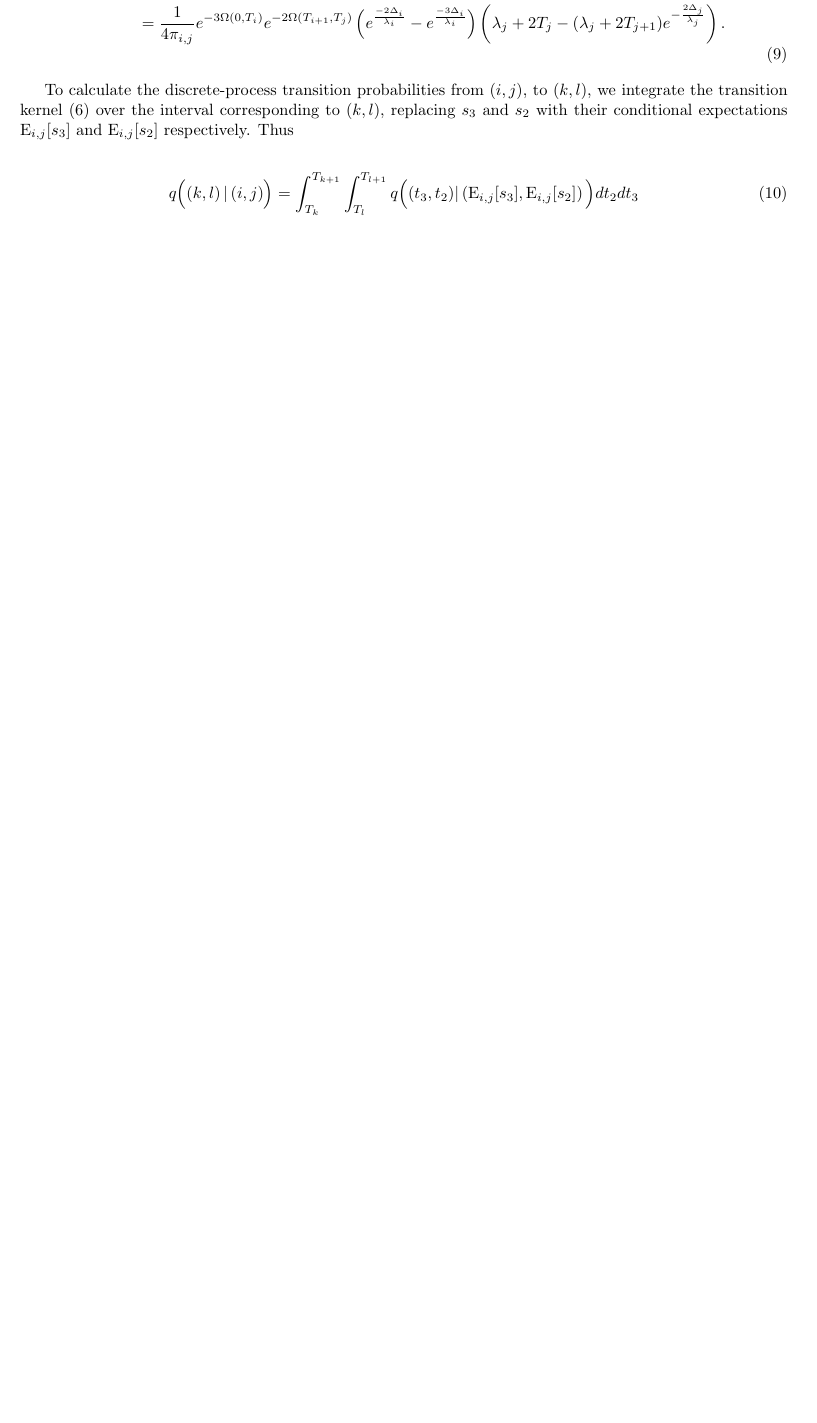
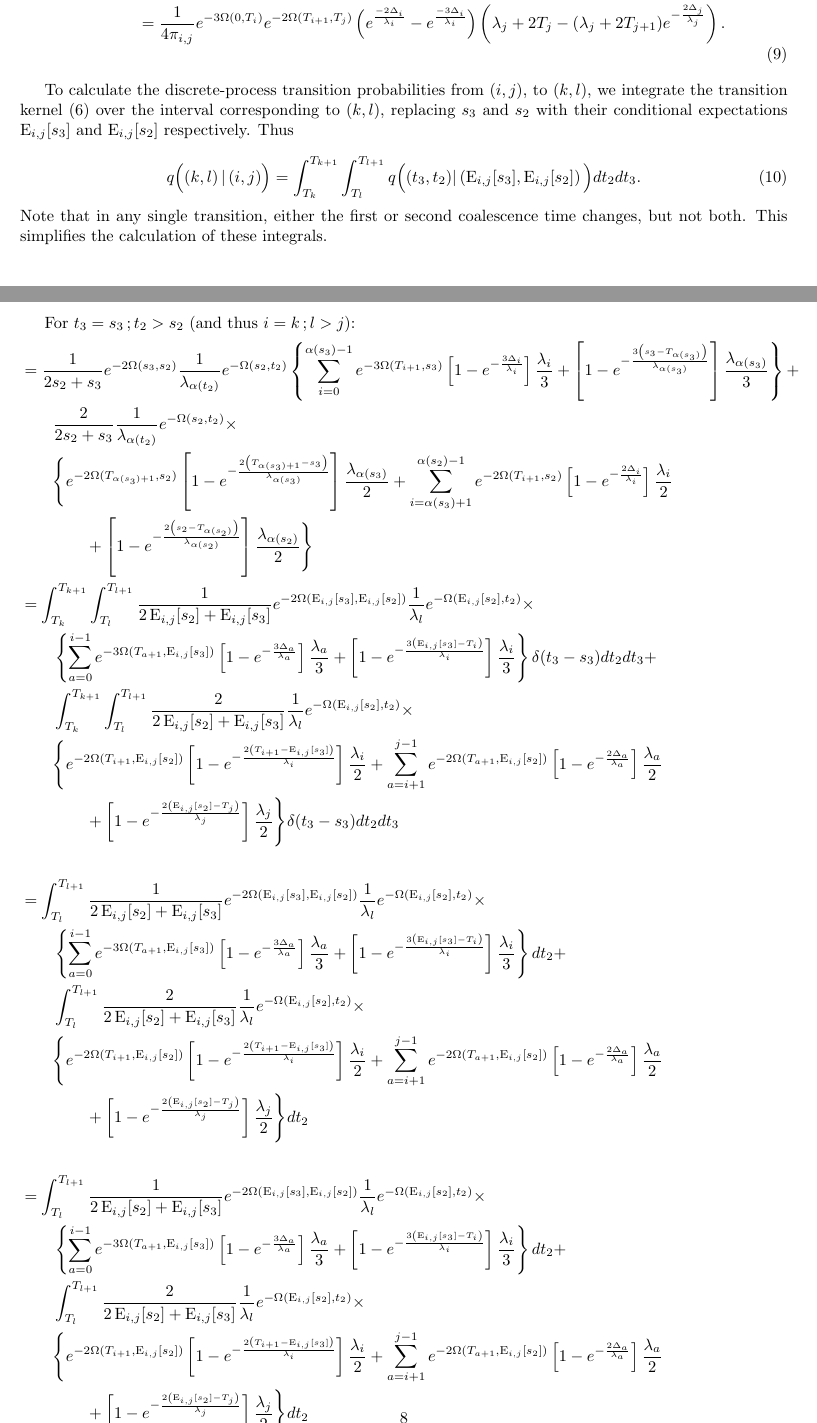
Before and after one commit to ammodramus/tsmc, a LaTeX document (tsmcequations.tex): part of page 7 of 7 before the commit and two parts of pages 7 and 8 of 8 after it, the two joined at a grey line, cut so that both start at the same text, the shorter picture padded with empty space. Compiled offline with pdfLaTeX.

Commit message:
nightly Wed before T'giving

```diff
--- a/tsmcequations.tex
+++ b/tsmcequations.tex
@@ -367,10 +364,67 @@ over the interval corresponding to $(k,l)$, replacing $s_3$ and $s_2$ with
 their conditional expectations $\E_{i,j}[s_3]$ and $\E_{i,j}[s_2]$
 respectively. Thus
 
-\begin{align}
-    q\Big((k,l)\,|\,(i,j)\Big) &=
-    \int_{T_k}^{T_{k+1}}\int_{T_l}^{T_{l+1}}q\Big((t_3,t_2)|\left(\E_{i,j}[s_3],\E_{i,j}[s_2]\right)\Big)dt_2dt_3\\
-    &=
-\end{align}
+% note to self: another approach would be to evaluate the continuous transition
+% kernel at the midpoints (i.e., vector of marginal expectations) of each
+% interval, make the transition probabilities proportional to these.
+
+\begin{equation}
+    q\Big((k,l)\,|\,(i,j)\Big) =
+    \int_{T_k}^{T_{k+1}}\int_{T_l}^{T_{l+1}}q\Big((t_3,t_2)|\left(\E_{i,j}[s_3],\E_{i,j}[s_2]\right)\Big)dt_2dt_3.
+\end{equation}
+Note that in any single transition, either the first or second coalescence time
+changes, but not both. This simplifies the calculation of these integrals.
+
+For $t_3=s_3\,;t_2>s_2$ (and thus $i=k\,;l>j$):
+    % first summand
+\begin{align*}
+    % from above
+    &=\frac{1}{2s_2+s_3}e^{-2\Omega(s_3,s_2)}\frac{1}{\lambda_{\alpha(t_2)}}e^{-\Omega(s_2,t_2)}
+    \left\{\sum_{i=0}^{\alpha(s_3)-1}e^{-3\Omega(T_{i+1},s_3)}
+        \left[1-e^{-\frac{3\Delta_i}{\lambda_i}}\right]\frac{\lambda_i}{3}+
+    \left[1-e^{-\frac{3\left(s_3-T_{\alpha(s_3)}\right)}{\lambda_{\alpha(s_3)}}}\right]
+        \frac{\lambda_{\alpha(s_3)}}{3}\right\}+\\
+    &\qquad\frac{2}{2s_2+s_3}\frac{1}{\lambda_{\alpha(t_2)}}e^{-\Omega(s_2,t_2)}\times\\
+    &\qquad\Bigg\{e^{-2\Omega(T_{\alpha(s_3)+1},s_2)}\left[1-e^{-\frac{2\left(T_{\alpha(s_3)+1}-s_3\right)}{\lambda_{\alpha(s_3)}}}\right]\frac{\lambda_{\alpha(s_3)}}{2}+\sum_{i=\alpha(s_3)+1}^{\alpha(s_2)-1}e^{-2\Omega\left(T_{i+1},s_2\right)}\left[1-e^{-\frac{2\Delta_i}{\lambda_i}}\right]\frac{\lambda_i}{2}\\
+    &\qquad\qquad+\left[1-e^{-\frac{2\left(s_2-T_{\alpha(s_2)}\right)}{\lambda_{\alpha(s_2)}}}\right]\frac{\lambda_{\alpha(s_2)}}{2}
+    \Bigg\}
+    \\
+    % discrete
+    &=\int_{T_k}^{T_{k+1}}\int_{T_l}^{T_{l+1}}\frac{1}{2\E_{i,j}[s_2]+\E_{i,j}[s_3]}e^{-2\Omega(\E_{i,j}[s_3],\E_{i,j}[s_2])}\frac{1}{\lambda_l}e^{-\Omega(\E_{i,j}[s_2],t_2)}\times\\
+    &\qquad\left\{\sum_{a=0}^{i-1}e^{-3\Omega(T_{a+1},\E_{i,j}[s_3])}
+        \left[1-e^{-\frac{3\Delta_a}{\lambda_a}}\right]\frac{\lambda_a}{3}+
+    \left[1-e^{-\frac{3\left(\E_{i,j}[s_3]-T_i\right)}{\lambda_i}}\right]
+    \frac{\lambda_i}{3}\right\}\delta(t_3-s_3)dt_2dt_3+\\
+    &\qquad\int_{T_k}^{T_{k+1}}\int_{T_l}^{T_{l+1}}
+        \frac{2}{2\E_{i,j}[s_2]+\E_{i,j}[s_3]}\frac{1}{\lambda_l}e^{-\Omega(\E_{i,j}[s_2],t_2)}\times\\
+    &\qquad\Bigg\{e^{-2\Omega(T_{i+1},\E_{i,j}[s_2])}\left[1-e^{-\frac{2\left(T_{i+1}-\E_{i,j}[s_3]\right)}{\lambda_i}}\right]\frac{\lambda_i}{2}+\sum_{a=i+1}^{j-1}e^{-2\Omega\left(T_{a+1},\E_{i,j}[s_2]\right)}\left[1-e^{-\frac{2\Delta_a}{\lambda_a}}\right]\frac{\lambda_a}{2}\\
+    &\qquad\qquad+\left[1-e^{-\frac{2\left(\E_{i,j}[s_2]-T_j\right)}{\lambda_j}}\right]\frac{\lambda_j}{2}
+    \Bigg\}\delta(t_3-s_3)dt_2dt_3\\
+    \\
+    % discrete simplified
+    &=\int_{T_l}^{T_{l+1}}\frac{1}{2\E_{i,j}[s_2]+\E_{i,j}[s_3]}e^{-2\Omega(\E_{i,j}[s_3],\E_{i,j}[s_2])}\frac{1}{\lambda_l}e^{-\Omega(\E_{i,j}[s_2],t_2)}\times\\
+    &\qquad\left\{\sum_{a=0}^{i-1}e^{-3\Omega(T_{a+1},\E_{i,j}[s_3])}
+        \left[1-e^{-\frac{3\Delta_a}{\lambda_a}}\right]\frac{\lambda_a}{3}+
+    \left[1-e^{-\frac{3\left(\E_{i,j}[s_3]-T_i\right)}{\lambda_i}}\right]
+    \frac{\lambda_i}{3}\right\}dt_2+\\
+    &\qquad\int_{T_l}^{T_{l+1}}
+        \frac{2}{2\E_{i,j}[s_2]+\E_{i,j}[s_3]}\frac{1}{\lambda_l}e^{-\Omega(\E_{i,j}[s_2],t_2)}\times\\
+    &\qquad\Bigg\{e^{-2\Omega(T_{i+1},\E_{i,j}[s_2])}\left[1-e^{-\frac{2\left(T_{i+1}-\E_{i,j}[s_3]\right)}{\lambda_i}}\right]\frac{\lambda_i}{2}+\sum_{a=i+1}^{j-1}e^{-2\Omega\left(T_{a+1},\E_{i,j}[s_2]\right)}\left[1-e^{-\frac{2\Delta_a}{\lambda_a}}\right]\frac{\lambda_a}{2}\\
+    &\qquad\qquad+\left[1-e^{-\frac{2\left(\E_{i,j}[s_2]-T_j\right)}{\lambda_j}}\right]\frac{\lambda_j}{2}
+    \Bigg\}dt_2\\
+    \\
+    % moving integral (TODO need to do)
+    &=\int_{T_l}^{T_{l+1}}\frac{1}{2\E_{i,j}[s_2]+\E_{i,j}[s_3]}e^{-2\Omega(\E_{i,j}[s_3],\E_{i,j}[s_2])}\frac{1}{\lambda_l}e^{-\Omega(\E_{i,j}[s_2],t_2)}\times\\
+    &\qquad\left\{\sum_{a=0}^{i-1}e^{-3\Omega(T_{a+1},\E_{i,j}[s_3])}
+        \left[1-e^{-\frac{3\Delta_a}{\lambda_a}}\right]\frac{\lambda_a}{3}+
+    \left[1-e^{-\frac{3\left(\E_{i,j}[s_3]-T_i\right)}{\lambda_i}}\right]
+    \frac{\lambda_i}{3}\right\}dt_2+\\
+    &\qquad\int_{T_l}^{T_{l+1}}
+        \frac{2}{2\E_{i,j}[s_2]+\E_{i,j}[s_3]}\frac{1}{\lambda_l}e^{-\Omega(\E_{i,j}[s_2],t_2)}\times\\
+    &\qquad\Bigg\{e^{-2\Omega(T_{i+1},\E_{i,j}[s_2])}\left[1-e^{-\frac{2\left(T_{i+1}-\E_{i,j}[s_3]\right)}{\lambda_i}}\right]\frac{\lambda_i}{2}+\sum_{a=i+1}^{j-1}e^{-2\Omega\left(T_{a+1},\E_{i,j}[s_2]\right)}\left[1-e^{-\frac{2\Delta_a}{\lambda_a}}\right]\frac{\lambda_a}{2}\\
+    &\qquad\qquad+\left[1-e^{-\frac{2\left(\E_{i,j}[s_2]-T_j\right)}{\lambda_j}}\right]\frac{\lambda_j}{2}
+    \Bigg\}dt_2\\
+    \\
+\end{align*}
 
 \end{document}
```
Also changed, not shown: tsmcequations.tex (9 more changed lines).
